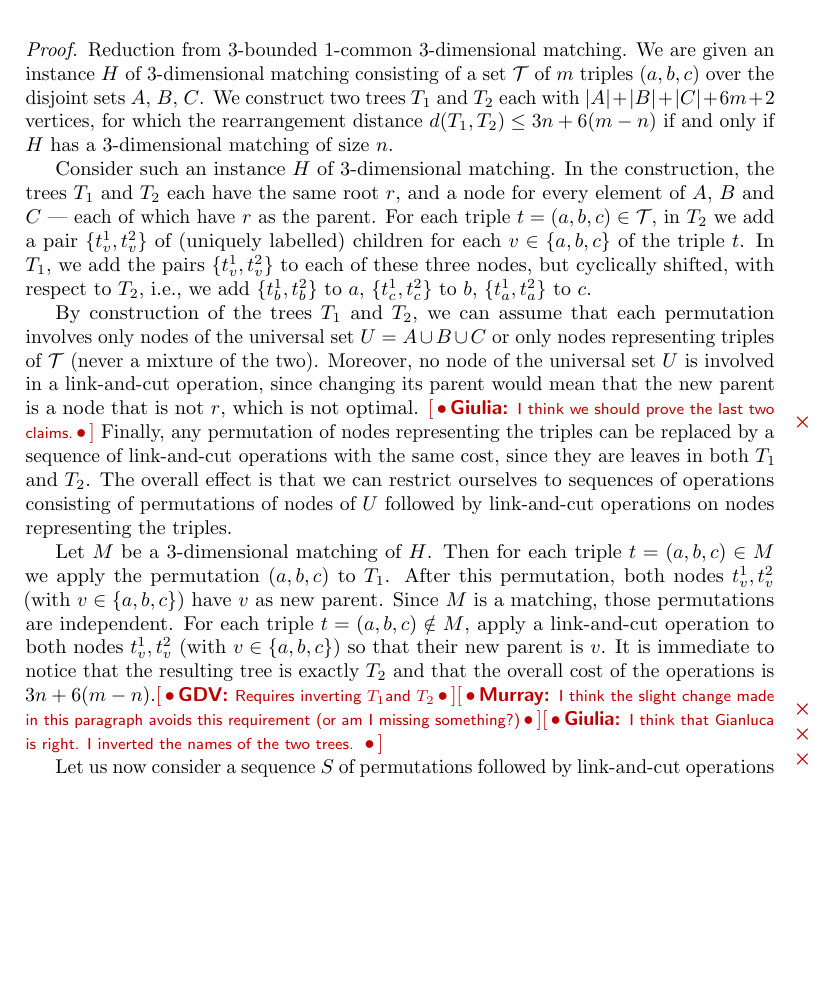
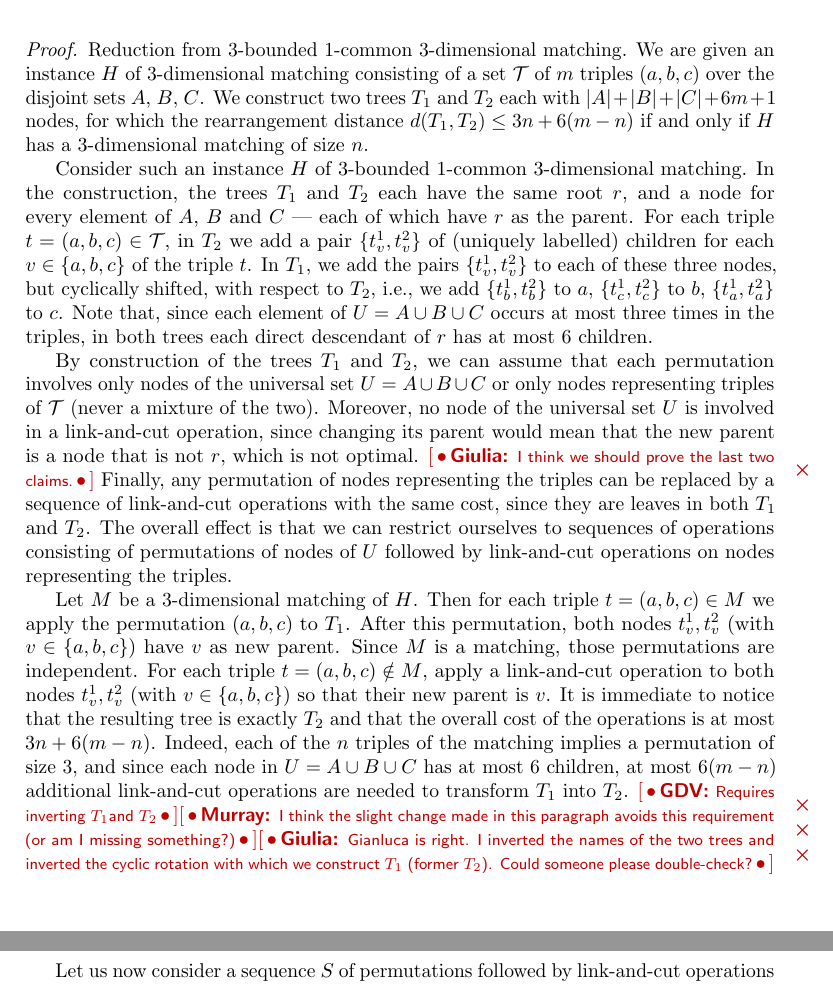
Before and after one commit to AlgoLab/Rearrangement-Distances, a LaTeX document (main.tex): part of page 13 of 26 before the commit and two parts of pages 13 and 14 of 26 after it, the two joined at a grey line, cut so that both start at the same text, the shorter picture padded with empty space. Compiled offline with pdfLaTeX.

Commit message:
further updates and comments to the NP completeness proof - to be continued

```diff
--- a/main.tex
+++ b/main.tex
@@ -893,11 +893,11 @@ We now prove that computing the rearrangement distance is NP-hard.
   given an instance $H$ of 3-dimensional matching consisting of a set
   $\cT$ of $m$ triples $(a,b,c)$ over the disjoint sets $A$, $B$, $C$.
   We construct two trees $\Tone$ and $\Ttwo$ each with $|A| + |B| +
-  |C| + 6m + 2$ vertices, for which the rearrangement distance
+  |C| + 6m + 1$ nodes, for which the rearrangement distance
   $d(\Tone, \Ttwo) \leq 3n + 6(m-n)$ if and only if $H$ has a
   3-dimensional matching of size $n$.
 
-  Consider such an instance $H$ of 3-dimensional matching.  In the
+  Consider such an instance $H$ of 3-bounded 1-common 3-dimensional matching.  In the
   construction, the trees $\Tone$ and $\Ttwo$ each have the same root
   $r$, and a node for every element of $A$, $B$ and $C$ --- each of
   which have $r$ as the parent.  For each triple $t=(a,b,c)\in
@@ -906,7 +906,7 @@ We now prove that computing the rearrangement distance is NP-hard.
   triple $t$.  In $\Tone$, we add the pairs $\{t_v^1, t_v^2\}$ to each of these
   three nodes, but cyclically shifted, with respect to $\Ttwo$,
   i.e., we add $\{t_b^1, t_b^2\}$ to $a$, $\{t_c^1, t_c^2\}$ to $b$, $\{t_a^1, t_a^2\}$ to
-  $c$.
+  $c$. Note that, since each element of $U=A\cup B\cup C$ occurs at most three times in the triples, in both trees each direct descendant of $r$ has at most $6$ children.
 
   By construction of the trees \Tone{} and \Ttwo, we can assume that
   each permutation involves only nodes of the universal set $U = A
@@ -929,9 +929,9 @@ We now prove that computing the rearrangement distance is NP-hard.
   apply a link-and-cut operation to both nodes $t_v^1, t_v^2$ (with $v\in
   \{a,b,c\}$) so that their new parent is $v$.  It is immediate to
   notice that the resulting tree is exactly $T_2$ and that the overall
-  cost of the operations is $3n + 6(m - n)$.\gdv{Requires inverting
+  cost of the operations is at most $3n + 6(m - n)$. Indeed, each of the $n$ triples of the matching implies a permutation of size $3$, and since each node in $U=A\cup B\cup C$ has at most $6$ children, at most $6(m-n)$ additional link-and-cut operations are needed to transform $\Tone$ into $\Ttwo$. \gdv{Requires inverting
     \Tone and \Ttwo}\murray{I think the slight change made in this
-    paragraph avoids this requirement (or am I missing something?)}\giulia{I think that Gianluca is right. I inverted the names of the two trees. }
+    paragraph avoids this requirement (or am I missing something?)}\giulia{Gianluca is right. I inverted the names of the two trees and inverted the cyclic rotation with which we construct $\Tone$ (former $\Ttwo$). Could someone please double-check?}
 
   Let us now consider a sequence $S$ of permutations followed by
   link-and-cut operations that transforms $\Tone$ to $\Ttwo$.  We will
```
